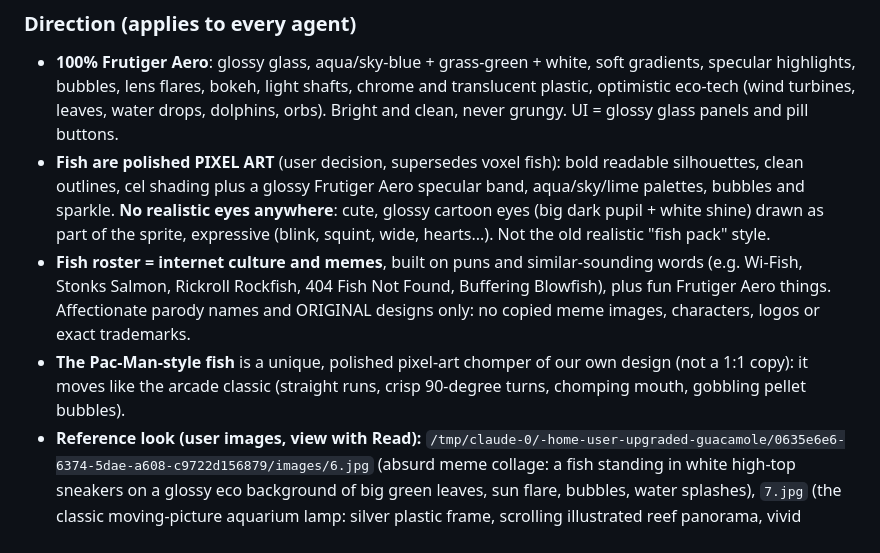
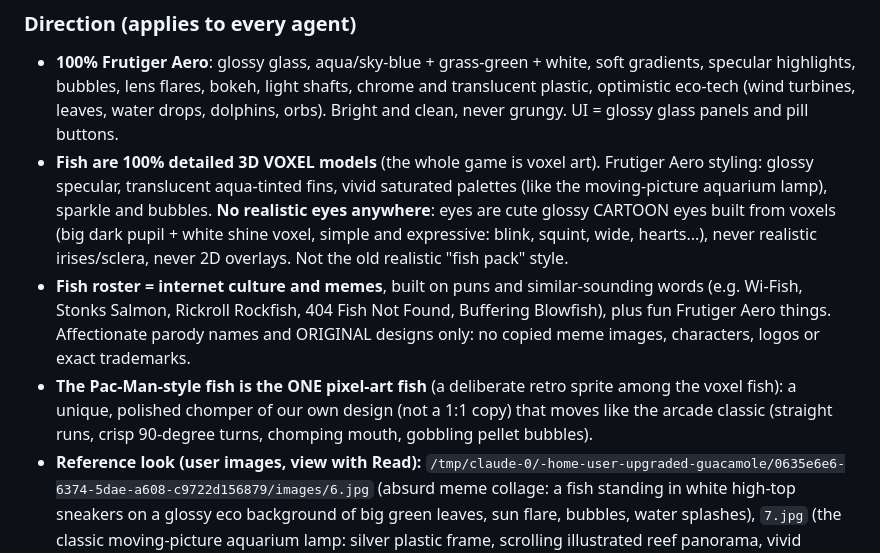
Before and after one commit to PukkingDragon123/upgraded-guacamole, a Markdown page: docs/ARCHITECTURE.md, the part around the change. GitHub-like rendering.

Commit message:
Contracts: fish stay fully detailed 3D voxel with cartoon voxel eyes; only the chomper is pixel art
Co-Authored-By: Claude Opus 5.5 <noreply@anthropic.com>
Claude-Session: https://claude.ai/code/session_01N97LkuAkgGUNcXw8waKkSz

```diff
--- a/docs/ARCHITECTURE.md
+++ b/docs/ARCHITECTURE.md
@@ -182,15 +182,17 @@ seabed, world space), `drawUi(ctx)`, `hit(wx, wy)`, `active` (build mode), `togg
 - **100% Frutiger Aero**: glossy glass, aqua/sky-blue + grass-green + white, soft gradients, specular highlights,
   bubbles, lens flares, bokeh, light shafts, chrome and translucent plastic, optimistic eco-tech (wind turbines,
   leaves, water drops, dolphins, orbs). Bright and clean, never grungy. UI = glossy glass panels and pill buttons.
-- **Fish are polished PIXEL ART** (user decision, supersedes voxel fish): bold readable silhouettes, clean
-  outlines, cel shading plus a glossy Frutiger Aero specular band, aqua/sky/lime palettes, bubbles and sparkle.
-  **No realistic eyes anywhere**: cute, glossy cartoon eyes (big dark pupil + white shine) drawn as part of the
-  sprite, expressive (blink, squint, wide, hearts...). Not the old realistic "fish pack" style.
+- **Fish are 100% detailed 3D VOXEL models** (the whole game is voxel art). Frutiger Aero styling: glossy specular,
+  translucent aqua-tinted fins, vivid saturated palettes (like the moving-picture aquarium lamp), sparkle and bubbles.
+  **No realistic eyes anywhere**: eyes are cute glossy CARTOON eyes built from voxels (big dark pupil + white shine
+  voxel, simple and expressive: blink, squint, wide, hearts...), never realistic irises/sclera, never 2D overlays.
+  Not the old realistic "fish pack" style.
 - **Fish roster = internet culture and memes**, built on puns and similar-sounding words (e.g. Wi-Fish, Stonks
   Salmon, Rickroll Rockfish, 404 Fish Not Found, Buffering Blowfish), plus fun Frutiger Aero things. Affectionate
   parody names and ORIGINAL designs only: no copied meme images, characters, logos or exact trademarks.
-- **The Pac-Man-style fish** is a unique, polished pixel-art chomper of our own design (not a 1:1 copy): it
-  moves like the arcade classic (straight runs, crisp 90-degree turns, chomping mouth, gobbling pellet bubbles).
+- **The Pac-Man-style fish is the ONE pixel-art fish** (a deliberate retro sprite among the voxel fish): a unique,
+  polished chomper of our own design (not a 1:1 copy) that moves like the arcade classic (straight runs, crisp
+  90-degree turns, chomping mouth, gobbling pellet bubbles).
 - **Reference look (user images, view with Read):** `/tmp/claude-0/-home-user-upgraded-guacamole/0635e6e6-6374-5dae-a608-c9722d156879/images/6.jpg`
   (absurd meme collage: a fish standing in white high-top sneakers on a glossy eco background of big green leaves, sun
   flare, bubbles, water splashes), `7.jpg` (the classic moving-picture aquarium lamp: silver plastic frame, scrolling
```
